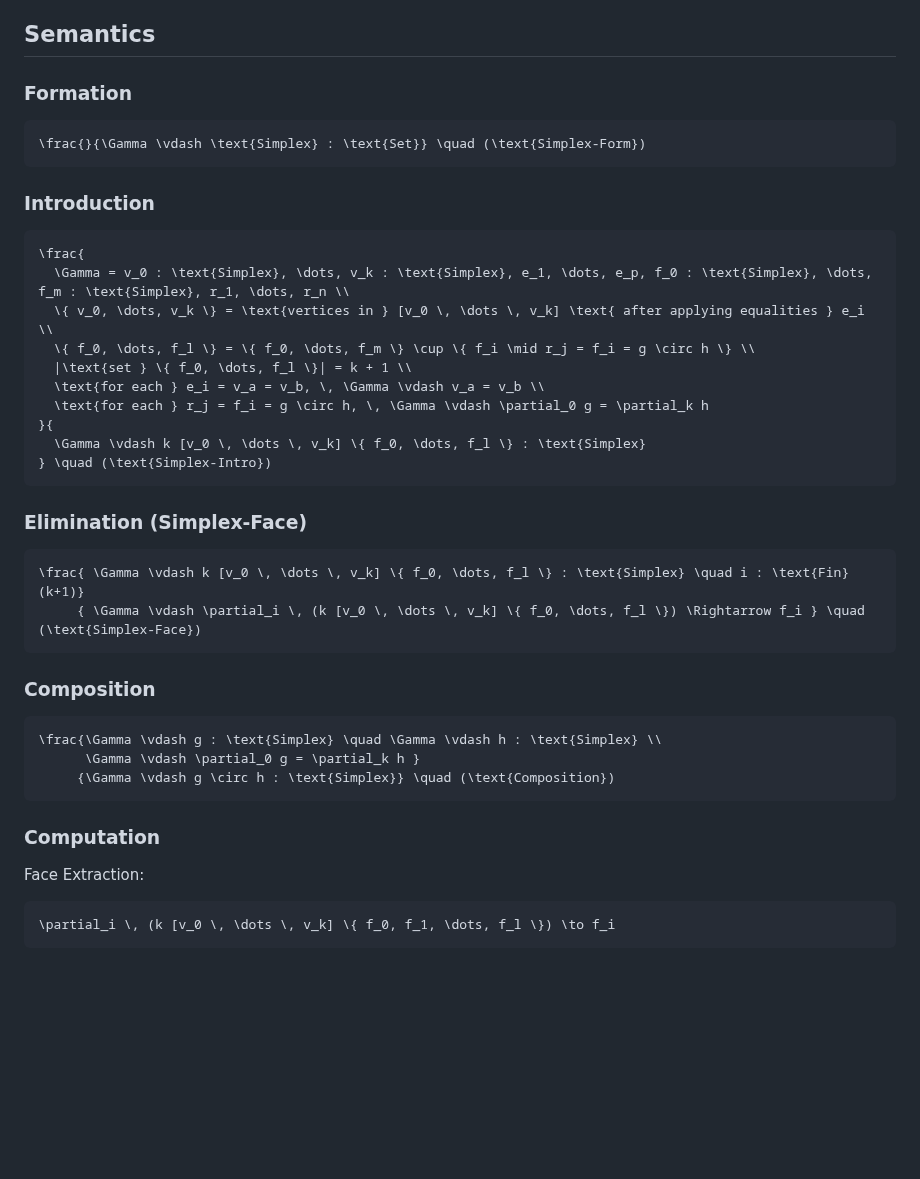
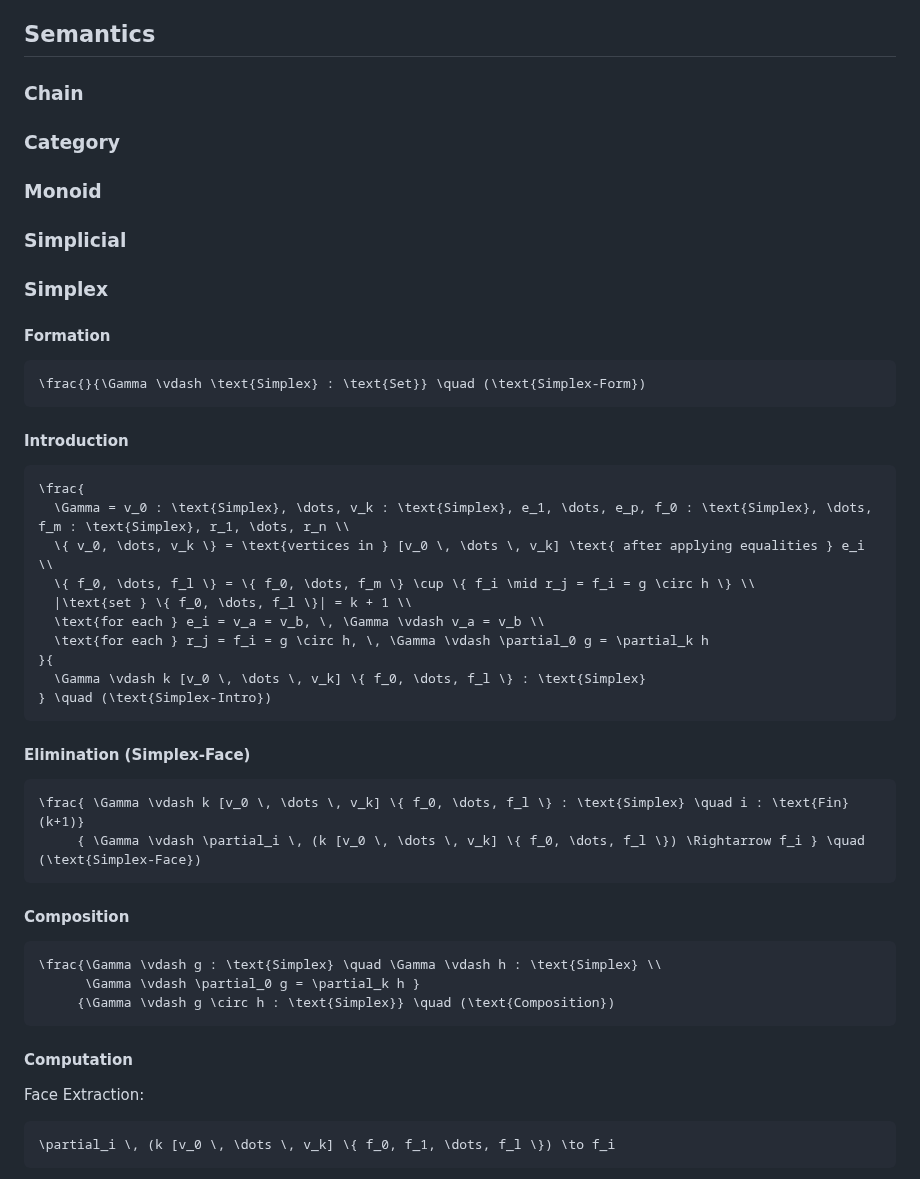
Before and after one commit to groupoid/anders, a Markdown page: intro/SIMPLICITY.md, the part around one of its changes. Drawn GitHub-style; blank space fills up the shorter version.

````diff
--- a/intro/SIMPLICITY.md
+++ b/intro/SIMPLICITY.md
@@ -76,13 +76,23 @@ Meaning of <n> Across Types:
 
 ## Semantics
 
-### Formation
+### Chain
+
+### Category
+
+### Monoid
+
+### Simplicial
+
+### Simplex
+
+#### Formation
 
 ```
 \frac{}{\Gamma \vdash \text{Simplex} : \text{Set}} \quad (\text{Simplex-Form})
 ```
 
-### Introduction
+#### Introduction
 
 ```
 \frac{
@@ -97,14 +107,14 @@ Meaning of <n> Across Types:
 } \quad (\text{Simplex-Intro})
 ```
 
-### Elimination (Simplex-Face)
+#### Elimination (Simplex-Face)
 
 ```
 \frac{ \Gamma \vdash k [v_0 \, \dots \, v_k] \{ f_0, \dots, f_l \} : \text{Simplex} \quad i : \text{Fin}(k+1)}
      { \Gamma \vdash \partial_i \, (k [v_0 \, \dots \, v_k] \{ f_0, \dots, f_l \}) \Rightarrow f_i } \quad (\text{Simplex-Face})
 ```
 
-### Composition
+#### Composition
 
 ```
 \frac{\Gamma \vdash g : \text{Simplex} \quad \Gamma \vdash h : \text{Simplex} \\
@@ -112,7 +122,7 @@ Meaning of <n> Across Types:
      {\Gamma \vdash g \circ h : \text{Simplex}} \quad (\text{Composition})
 ```
 
-### Computation
+#### Computation
 
 Face Extraction:
 
````
Also changed, not shown: other parts of intro/SIMPLICITY.md (+1 -1 lines).
